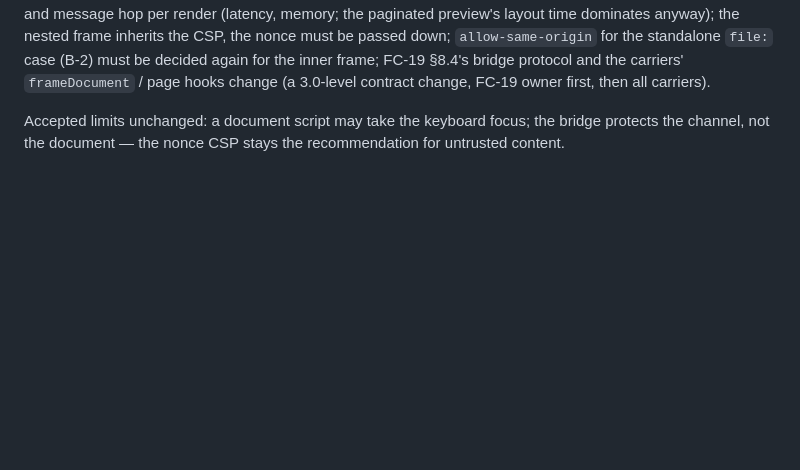
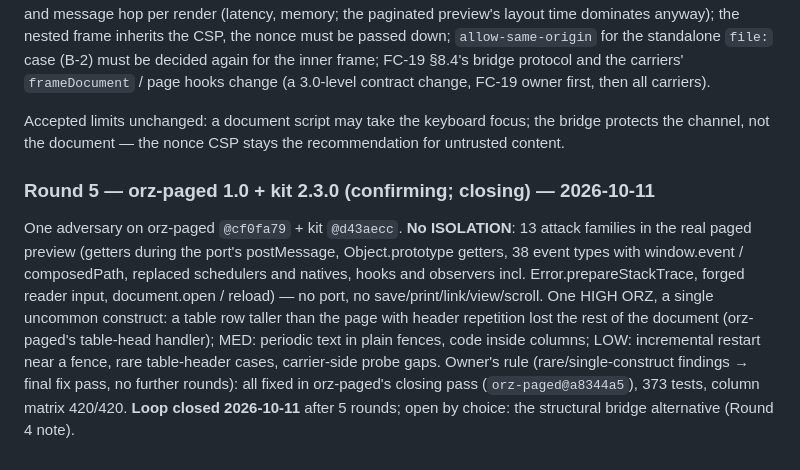
Before and after one commit to wangyu16/orz-markdown, a Markdown page: notes/carrier-kit-loop.md, the part around the change. Drawn GitHub-style; blank space fills up the shorter version.

Commit message:
Loop record: orz-paged 1.0 + kit 2.3.0 closed (round 5)
Co-Authored-By: Claude Opus 5.5 (1M context) <noreply@anthropic.com>

```diff
--- a/notes/carrier-kit-loop.md
+++ b/notes/carrier-kit-loop.md
@@ -592,3 +592,20 @@ FC-19 owner first, then all carriers).
 Accepted limits unchanged: a document script may take the keyboard focus;
 the bridge protects the channel, not the document — the nonce CSP stays
 the recommendation for untrusted content.
+
+### Round 5 — orz-paged 1.0 + kit 2.3.0 (confirming; closing) — 2026-10-11
+
+One adversary on orz-paged `@cf0fa79` + kit `@d43aecc`. **No ISOLATION**:
+13 attack families in the real paged preview (getters during the port's
+postMessage, Object.prototype getters, 38 event types with window.event /
+composedPath, replaced schedulers and natives, hooks and observers incl.
+Error.prepareStackTrace, forged reader input, document.open / reload) — no
+port, no save/print/link/view/scroll. One HIGH ORZ, a single uncommon
+construct: a table row taller than the page with header repetition lost
+the rest of the document (orz-paged's table-head handler); MED: periodic
+text in plain fences, code inside columns; LOW: incremental restart near a
+fence, rare table-header cases, carrier-side probe gaps. Owner's rule
+(rare/single-construct findings → final fix pass, no further rounds):
+all fixed in orz-paged's closing pass (`orz-paged@a8344a5`), 373 tests,
+column matrix 420/420. **Loop closed 2026-10-11** after 5 rounds; open
+by choice: the structural bridge alternative (Round 4 note).
```
